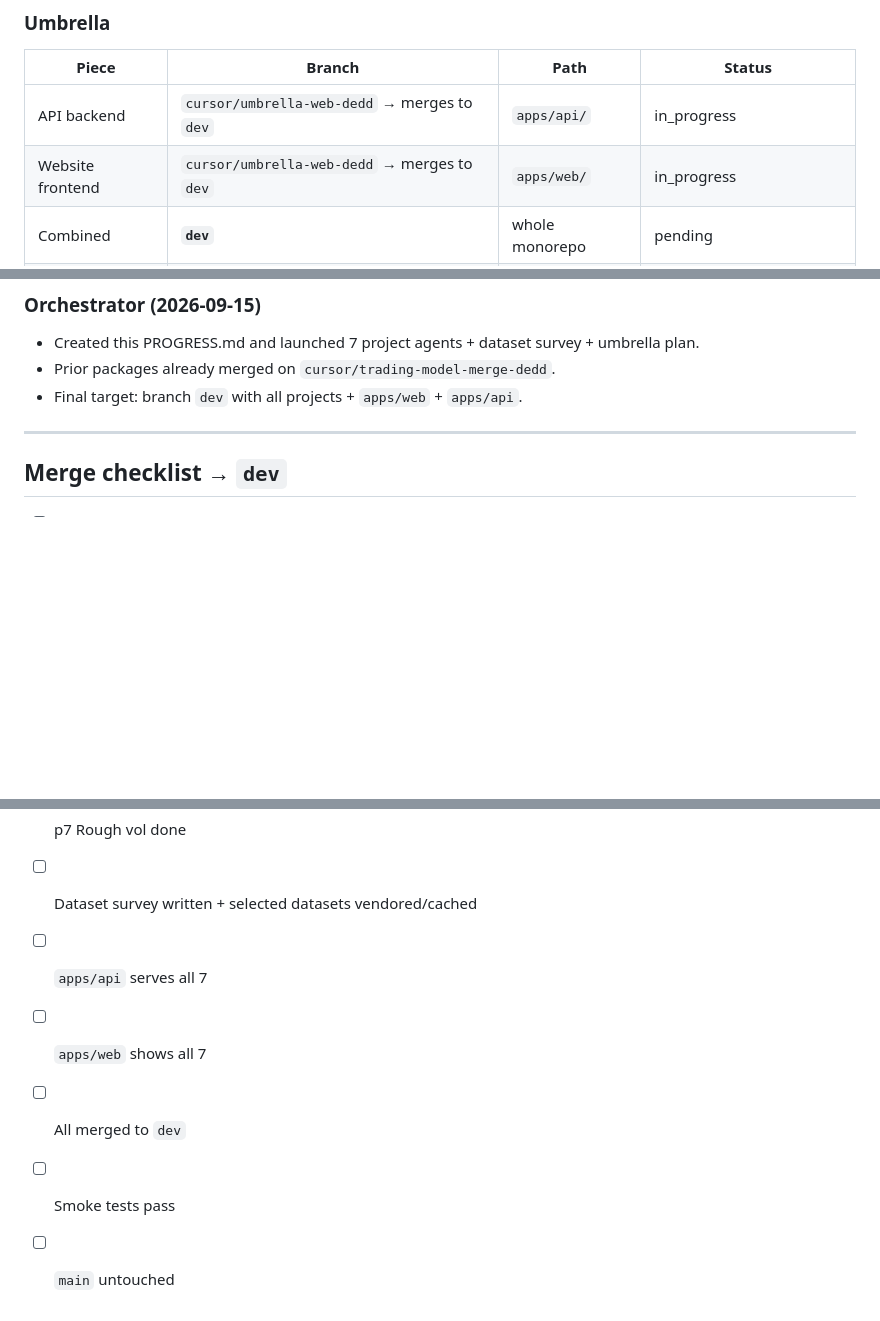
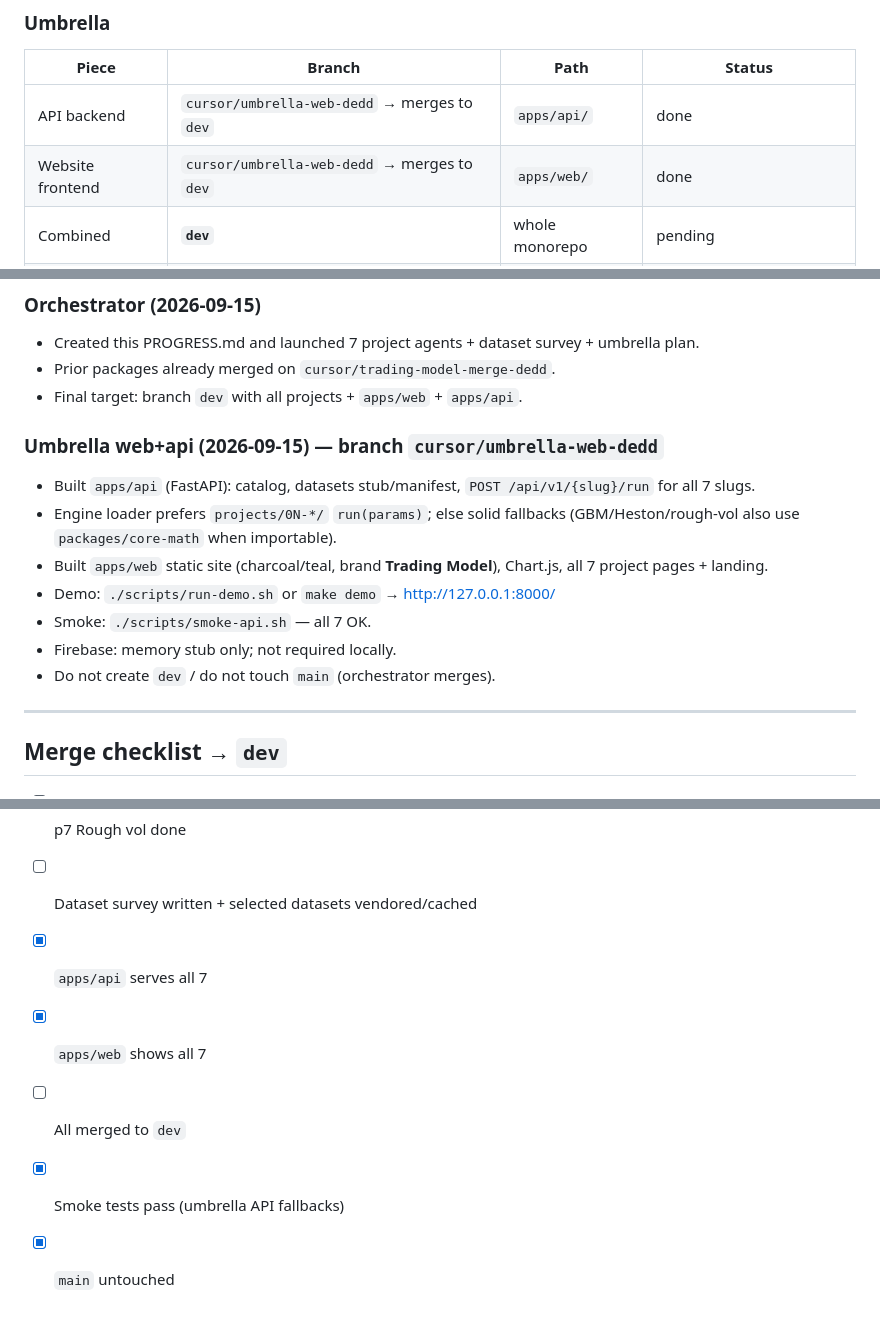
Before and after one commit to inezaodon/trading-model, a Markdown page: docs/PROGRESS.md, 3 parts joined by grey strips. Rendered like a GitHub page; blank space fills up the shorter version.

Commit message:
Mark umbrella API and web done in PROGRESS.md
Record smoke results, demo commands, and checklist ticks for apps/api
and apps/web on cursor/umbrella-web-dedd.

```diff
--- a/docs/PROGRESS.md
+++ b/docs/PROGRESS.md
@@ -36,8 +36,8 @@ Educational / research only — **not** investment advice, **no** live order rou
 
 | Piece | Branch | Path | Status |
 | --- | --- | --- | --- |
-| API backend | `cursor/umbrella-web-dedd` → merges to `dev` | `apps/api/` | in_progress |
-| Website frontend | `cursor/umbrella-web-dedd` → merges to `dev` | `apps/web/` | in_progress |
+| API backend | `cursor/umbrella-web-dedd` → merges to `dev` | `apps/api/` | done |
+| Website frontend | `cursor/umbrella-web-dedd` → merges to `dev` | `apps/web/` | done |
 | Combined | **`dev`** | whole monorepo | pending |
 | `main` | — | — | **do not push until user asks** |
 
@@ -124,6 +124,16 @@ Sources to probe: Yahoo Finance (`yfinance`), Treasury.gov CSV archives, FRED (i
 - Prior packages already merged on `cursor/trading-model-merge-dedd`.
 - Final target: branch `dev` with all projects + `apps/web` + `apps/api`.
 
+### Umbrella web+api (2026-09-15) — branch `cursor/umbrella-web-dedd`
+
+- Built `apps/api` (FastAPI): catalog, datasets stub/manifest, `POST /api/v1/{slug}/run` for all 7 slugs.
+- Engine loader prefers `projects/0N-*/` `run(params)`; else solid fallbacks (GBM/Heston/rough-vol also use `packages/core-math` when importable).
+- Built `apps/web` static site (charcoal/teal, brand **Trading Model**), Chart.js, all 7 project pages + landing.
+- Demo: `./scripts/run-demo.sh` or `make demo` → http://127.0.0.1:8000/
+- Smoke: `./scripts/smoke-api.sh` — all 7 OK.
+- Firebase: memory stub only; not required locally.
+- Do not create `dev` / do not touch `main` (orchestrator merges).
+
 ---
 
 ## Merge checklist → `dev`
@@ -136,8 +146,8 @@ Sources to probe: Yahoo Finance (`yfinance`), Treasury.gov CSV archives, FRED (i
 - [ ] p6 VaR done
 - [ ] p7 Rough vol done
 - [ ] Dataset survey written + selected datasets vendored/cached
-- [ ] `apps/api` serves all 7
-- [ ] `apps/web` shows all 7
+- [x] `apps/api` serves all 7
+- [x] `apps/web` shows all 7
 - [ ] All merged to `dev`
-- [ ] Smoke tests pass
-- [ ] `main` untouched
+- [x] Smoke tests pass (umbrella API fallbacks)
+- [x] `main` untouched
```
